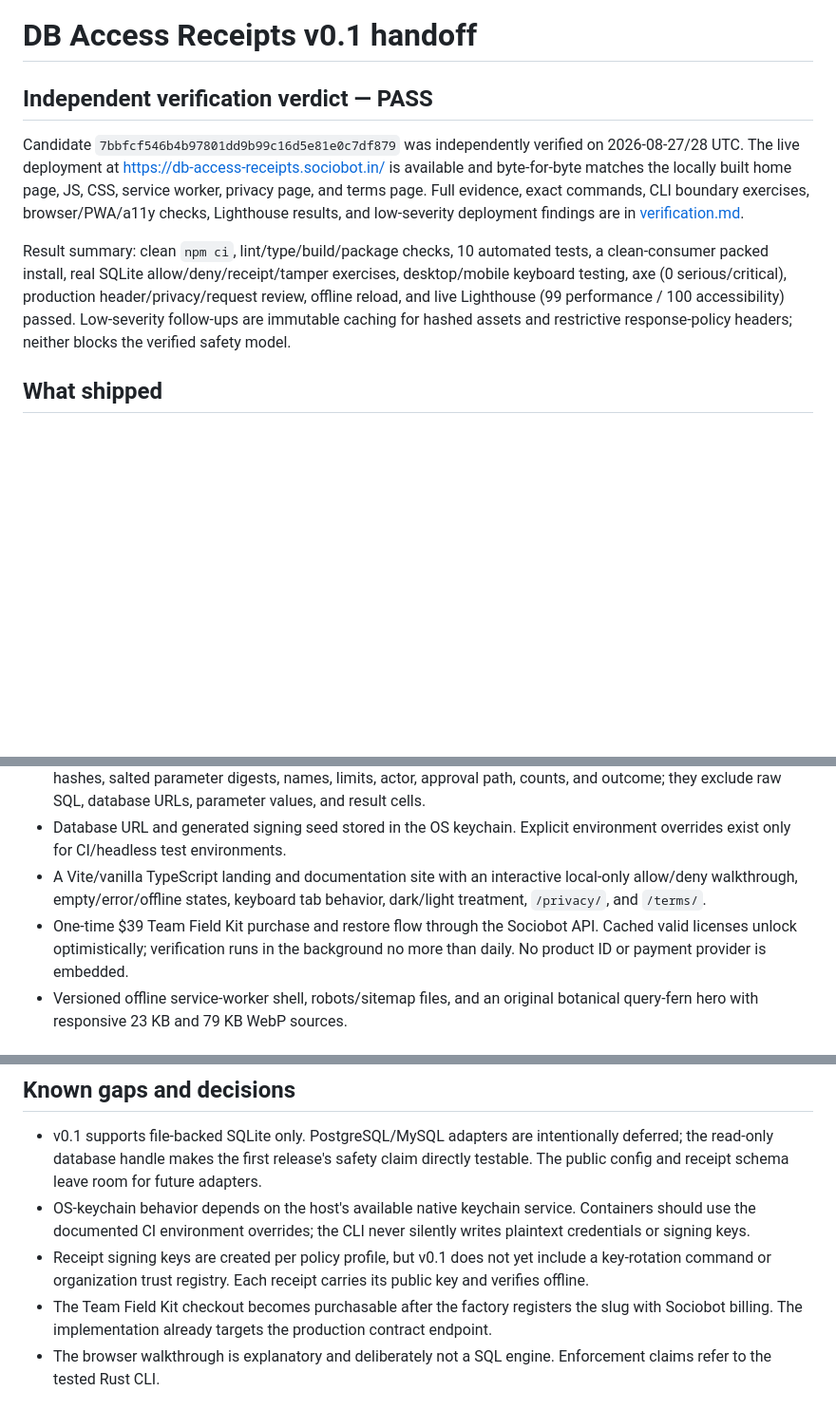
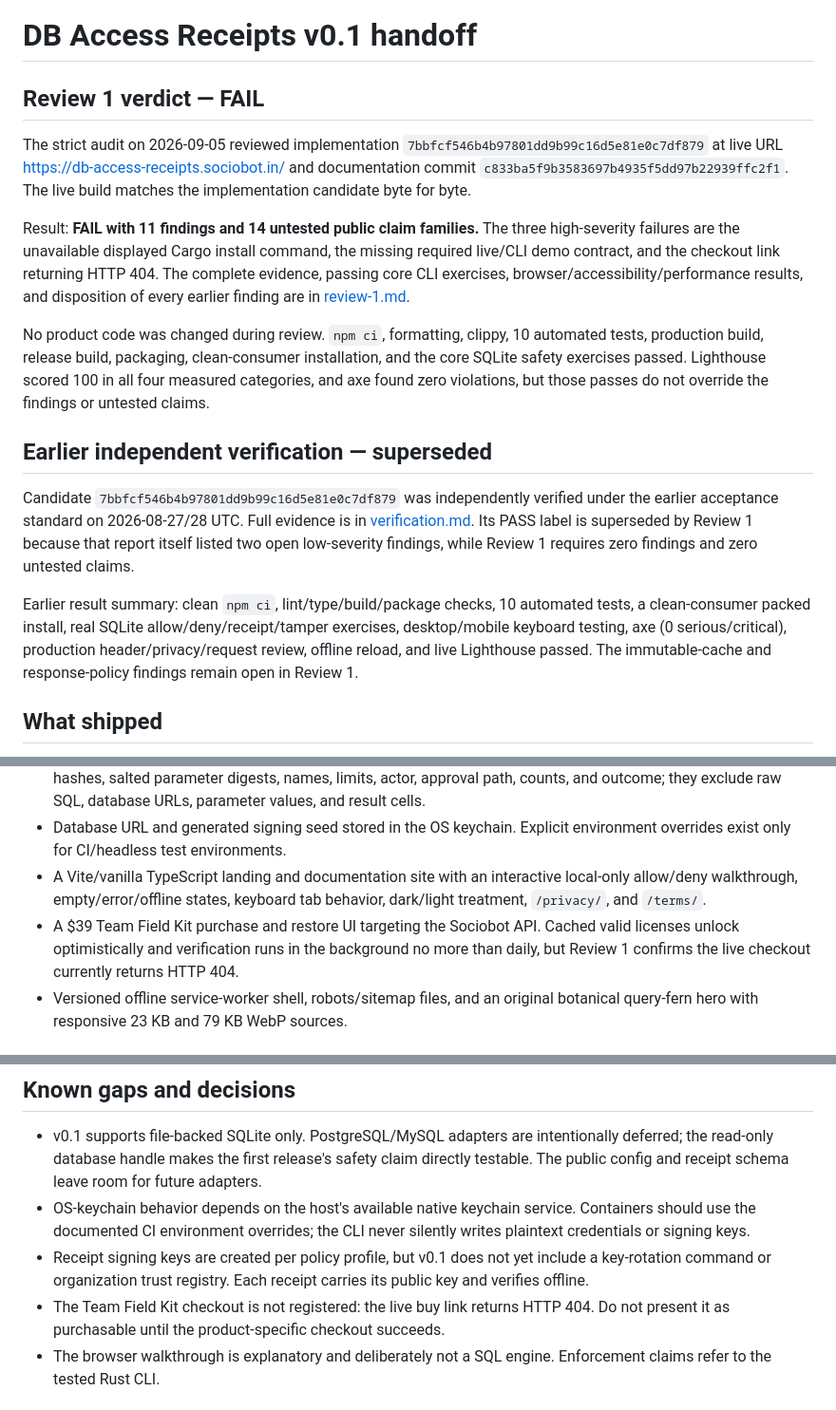
Before and after one commit to B-Divyesh/sf-db-access-receipts, a Markdown page: .factory/handoff.md, 3 parts joined by grey strips. Shown at 95% size. Rendered like a GitHub page; blank space fills up the shorter version.

Commit message:
docs: record strict review 1 findings

```diff
--- a/.factory/handoff.md
+++ b/.factory/handoff.md
@@ -1,10 +1,18 @@
 # DB Access Receipts v0.1 handoff
 
-## Independent verification verdict — PASS
+## Review 1 verdict — FAIL
 
-Candidate `7bbfcf546b4b97801dd9b99c16d5e81e0c7df879` was independently verified on 2026-08-27/28 UTC. The live deployment at <https://db-access-receipts.sociobot.in/> is available and byte-for-byte matches the locally built home page, JS, CSS, service worker, privacy page, and terms page. Full evidence, exact commands, CLI boundary exercises, browser/PWA/a11y checks, Lighthouse results, and low-severity deployment findings are in [verification.md](verification.md).
+The strict audit on 2026-09-05 reviewed implementation `7bbfcf546b4b97801dd9b99c16d5e81e0c7df879` at live URL <https://db-access-receipts.sociobot.in/> and documentation commit `c833ba5f9b3583697b4935f5dd97b22939ffc2f1`. The live build matches the implementation candidate byte for byte.
 
-Result summary: clean `npm ci`, lint/type/build/package checks, 10 automated tests, a clean-consumer packed install, real SQLite allow/deny/receipt/tamper exercises, desktop/mobile keyboard testing, axe (0 serious/critical), production header/privacy/request review, offline reload, and live Lighthouse (99 performance / 100 accessibility) passed. Low-severity follow-ups are immutable caching for hashed assets and restrictive response-policy headers; neither blocks the verified safety model.
+Result: **FAIL with 11 findings and 14 untested public claim families.** The three high-severity failures are the unavailable displayed Cargo install command, the missing required live/CLI demo contract, and the checkout link returning HTTP 404. The complete evidence, passing core CLI exercises, browser/accessibility/performance results, and disposition of every earlier finding are in [review-1.md](review-1.md).
+
+No product code was changed during review. `npm ci`, formatting, clippy, 10 automated tests, production build, release build, packaging, clean-consumer installation, and the core SQLite safety exercises passed. Lighthouse scored 100 in all four measured categories, and axe found zero violations, but those passes do not override the findings or untested claims.
+
+## Earlier independent verification — superseded
+
+Candidate `7bbfcf546b4b97801dd9b99c16d5e81e0c7df879` was independently verified under the earlier acceptance standard on 2026-08-27/28 UTC. Full evidence is in [verification.md](verification.md). Its PASS label is superseded by Review 1 because that report itself listed two open low-severity findings, while Review 1 requires zero findings and zero untested claims.
+
+Earlier result summary: clean `npm ci`, lint/type/build/package checks, 10 automated tests, a clean-consumer packed install, real SQLite allow/deny/receipt/tamper exercises, desktop/mobile keyboard testing, axe (0 serious/critical), production header/privacy/request review, offline reload, and live Lighthouse passed. The immutable-cache and response-policy findings remain open in Review 1.
 
 ## What shipped
 
@@ -16,7 +24,7 @@ Result summary: clean `npm ci`, lint/type/build/package checks, 10 automated tes
 - Ed25519-signed JSON receipts for allowed, denied, and failed query attempts. Receipts contain query/database hashes, salted parameter digests, names, limits, actor, approval path, counts, and outcome; they exclude raw SQL, database URLs, parameter values, and result cells.
 - Database URL and generated signing seed stored in the OS keychain. Explicit environment overrides exist only for CI/headless test environments.
 - A Vite/vanilla TypeScript landing and documentation site with an interactive local-only allow/deny walkthrough, empty/error/offline states, keyboard tab behavior, dark/light treatment, `/privacy/`, and `/terms/`.
-- One-time $39 Team Field Kit purchase and restore flow through the Sociobot API. Cached valid licenses unlock optimistically; verification runs in the background no more than daily. No product ID or payment provider is embedded.
+- A $39 Team Field Kit purchase and restore UI targeting the Sociobot API. Cached valid licenses unlock optimistically and verification runs in the background no more than daily, but Review 1 confirms the live checkout currently returns HTTP 404.
 - Versioned offline service-worker shell, robots/sitemap files, and an original botanical query-fern hero with responsive 23 KB and 79 KB WebP sources.
 
 ## Run and verify
@@ -54,7 +62,7 @@ Browser verification used production output at 390×844 and 1440×1000:
 - v0.1 supports file-backed SQLite only. PostgreSQL/MySQL adapters are intentionally deferred; the read-only database handle makes the first release's safety claim directly testable. The public config and receipt schema leave room for future adapters.
 - OS-keychain behavior depends on the host's available native keychain service. Containers should use the documented CI environment overrides; the CLI never silently writes plaintext credentials or signing keys.
 - Receipt signing keys are created per policy profile, but v0.1 does not yet include a key-rotation command or organization trust registry. Each receipt carries its public key and verifies offline.
-- The Team Field Kit checkout becomes purchasable after the factory registers the slug with Sociobot billing. The implementation already targets the production contract endpoint.
+- The Team Field Kit checkout is not registered: the live buy link returns HTTP 404. Do not present it as purchasable until the product-specific checkout succeeds.
 - The browser walkthrough is explanatory and deliberately not a SQL engine. Enforcement claims refer to the tested Rust CLI.
 
 ## Recommended next steps
```
Also changed, not shown: .factory/review-1.md (added, +155 -0 lines).
